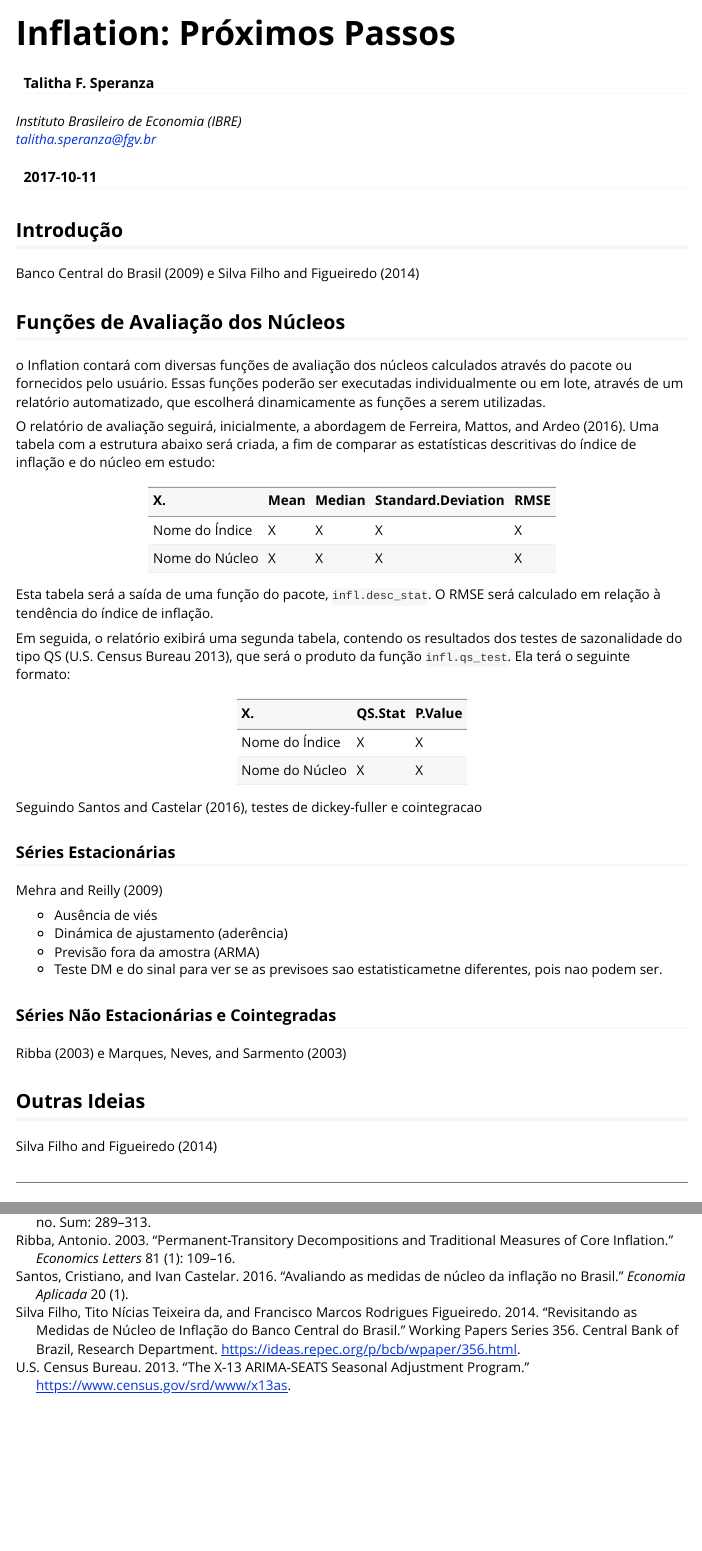
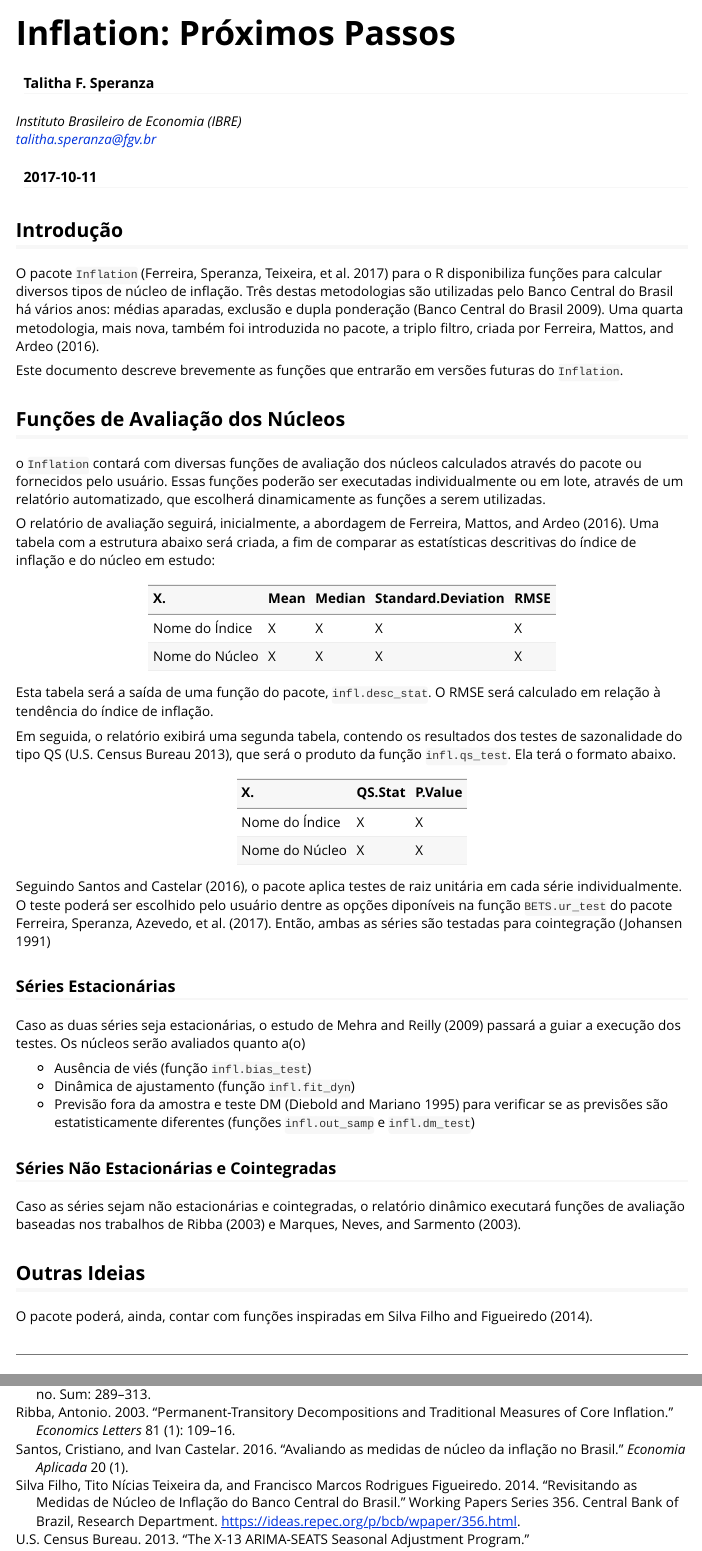
Before and after one commit to nmecsys/Inflation, an R Markdown document (vignettes/Inflation_Next_Steps.Rmd): the page in a window 1100 px wide, from its top, and a second part further down, joined at a grey line. Rendered offline with R 4.5, knitr and Pandoc, with nearby package versions.

Commit message:
relatorio pt 2

````diff
--- a/vignettes/Inflation_Next_Steps.Rmd
+++ b/vignettes/Inflation_Next_Steps.Rmd
@@ -18,11 +18,13 @@ header-includes:
 
 ## Introdução
 
-@bcb e @figueiredo
+O pacote `Inflation` [@Inflation] para o R disponibiliza funções para calcular diversos tipos de núcleo de inflação. Três destas metodologias são utilizadas pelo Banco Central do Brasil há vários anos: médias aparadas, exclusão e dupla ponderação [@bcb]. Uma quarta metodologia, mais nova, também foi introduzida no pacote, a triplo filtro, criada por @ferreira.
+
+Este documento descreve brevemente as funções que entrarão em versões futuras do `Inflation`.
 
 ## Funções de Avaliação dos Núcleos
 
-o Inflation contará com diversas funções de avaliação dos núcleos calculados através do pacote ou fornecidos pelo usuário. Essas funções poderão ser executadas individualmente ou em lote, através de um relatório automatizado, que escolherá dinamicamente as funções a serem utilizadas.
+o `Inflation` contará com diversas funções de avaliação dos núcleos calculados através do pacote ou fornecidos pelo usuário. Essas funções poderão ser executadas individualmente ou em lote, através de um relatório automatizado, que escolherá dinamicamente as funções a serem utilizadas.
 
 O relatório de avaliação seguirá, inicialmente, a abordagem de @ferreira. Uma tabela com a estrutura abaixo será criada, a fim de comparar as estatísticas descritivas do índice de inflação e do núcleo em estudo:
 
@@ -33,29 +35,28 @@ knitr::kable(data.frame(" " = c("Nome do Índice","Nome do Núcleo"), "Mean" = c
 
 Esta tabela será a saída de uma função do pacote, `infl.desc_stat`. O RMSE será calculado em relação à tendência do índice de inflação.
 
-Em seguida, o relatório exibirá uma segunda tabela, contendo os resultados dos testes de sazonalidade do tipo QS [@census], que será o produto da função `infl.qs_test`. Ela terá o seguinte formato:
+Em seguida, o relatório exibirá uma segunda tabela, contendo os resultados dos testes de sazonalidade do tipo QS [@census], que será o produto da função `infl.qs_test`. Ela terá o formato abaixo.
 
 ```{r echo = F}
 knitr::kable(data.frame(" " = c("Nome do Índice","Nome do Núcleo"), "QS Stat" = c("X","X"), "P-Value" = c("X","X")))
 ```
 
-Seguindo @castelar, testes de dickey-fuller e cointegracao
+Seguindo @castelar, o pacote aplica testes de raiz unitária em cada série individualmente. O teste poderá ser escolhido pelo usuário dentre as opções diponíveis na função `BETS.ur_test` do pacote @BETS. Então, ambas as séries são testadas para cointegração [@johanssen]
 
 ### Séries Estacionárias
 
-@mehra
+Caso as duas séries seja estacionárias, o estudo de @mehra passará a guiar a execução dos testes. Os núcleos serão avaliados quanto a(o)
 
-- Ausência de viés
-- Dinámica de ajustamento (aderência)
-- Previsão fora da amostra (ARMA)
-- Teste DM e do sinal para ver se as previsoes sao estatisticametne diferentes, pois nao podem ser.
+- Ausência de viés (função `infl.bias_test`)
+- Dinâmica de ajustamento (função `infl.fit_dyn`)
+- Previsão fora da amostra e teste DM [@diebold] para verificar se as previsões são estatisticamente diferentes (funções `infl.out_samp` e `infl.dm_test`)
 
 ### Séries Não Estacionárias e Cointegradas
 
-@ribba e @marques
+Caso as séries sejam não estacionárias e cointegradas, o relatório dinâmico executará funções de avaliação baseadas nos trabalhos de @ribba e @marques.
 
 ## Outras Ideias
 
-@figueiredo
+O pacote poderá, ainda, contar com funções inspiradas em @figueiredo.
 
 ---
--- a/vignettes/biblio.bib
+++ b/vignettes/biblio.bib
@@ -4,6 +4,18 @@
   journal={Economia Aplicada},
   year=2016
 }
+
+@Manual{BETS,
+title  = {BETS: Brazilian Economic Time Series},
+author = {Pedro C. Ferreira and Talitha F. Speranza and Jonatha C. Azevedo and Fernando O. Teixeira and Daiane M. de Mattos },
+year   = {2017},
+url    = "http://cran.r-project.org/package=BETS"}
+
+@Manual{Inflation,
+title  = {Inflation: Core Inflation},
+author = {Pedro C. Ferreira and Talitha F. Speranza and Fernando O. Teixeira and Daiane M. de Mattos },
+year   = {2017},
+url    = "http://cran.r-project.org/package=Inflation"}
 
 @TechReport{census,
   author={{U.S. Census Bureau}},
@@ -71,3 +83,26 @@ author = "Antonio Ribba"
   url={https://ideas.repec.org/p/bcb/wpaper/356.html},
   number={356}
 }
+
+@article{johanssen,
+ ISSN = {00129682, 14680262},
+ author = {Søren Johansen},
+ journal = {Econometrica},
+ number = {6},
+ pages = {1551-1580},
+ publisher = {[Wiley, Econometric Society]},
+ title = {Estimation and Hypothesis Testing of Cointegration Vectors in Gaussian Vector Autoregressive Models},
+ volume = {59},
+ year = {1991}
+}
+
+@article{diebold,
+author = {Francis X. Diebold and Roberto S. Mariano },
+title = {Comparing Predictive Accuracy},
+journal = {Journal of Business \& Economic Statistics},
+volume = {13},
+number = {3},
+pages = {253-263},
+year  = {1995},
+publisher = {Taylor & Francis}
+}
````
